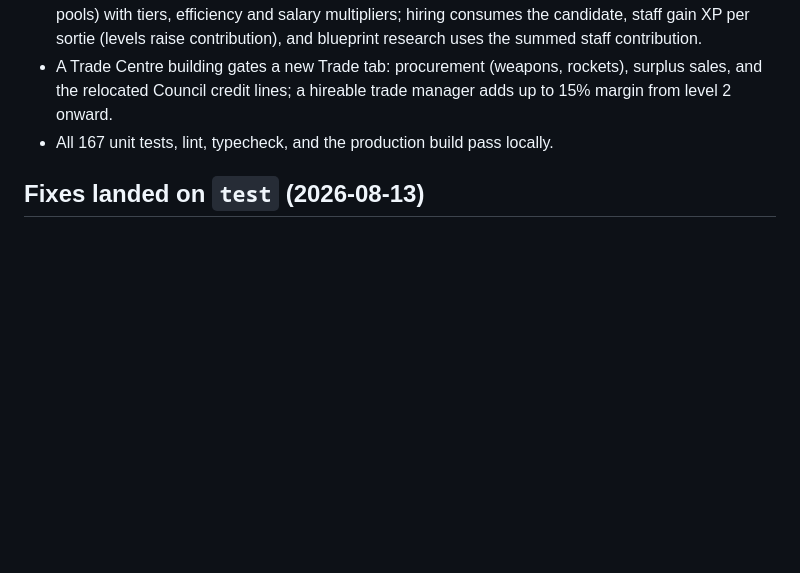
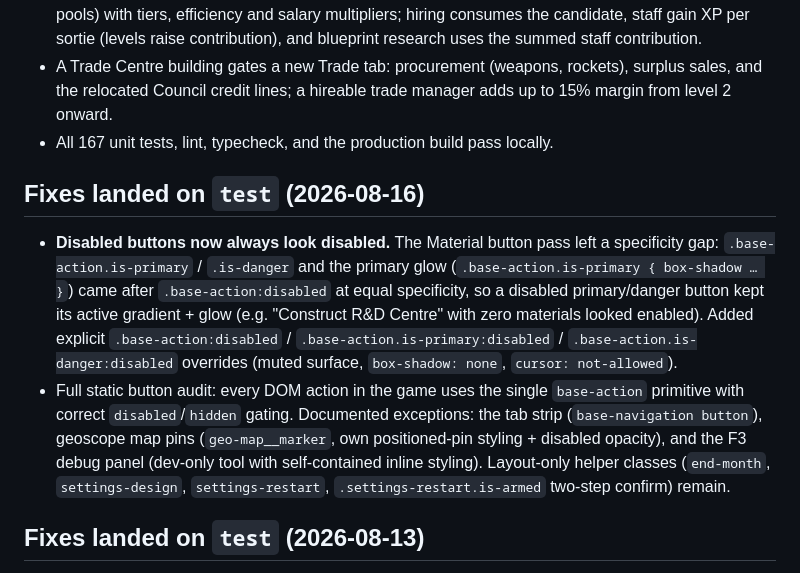
Before and after one commit to MaxVigil/Shmup, a Markdown page: docs/STATUS.md, the part around the change. GitHub-like rendering; blank space fills up the shorter version.

Commit message:
docs(status): record disabled-button fix + button audit outcome

```diff
--- a/docs/STATUS.md
+++ b/docs/STATUS.md
@@ -492,6 +492,24 @@ The funding-nations expansion and the round-4 playtest fixes are implemented on
   up to 15% margin from level 2 onward.
 - All 167 unit tests, lint, typecheck, and the production build pass locally.
 
+## Fixes landed on `test` (2026-08-16)
+
+- **Disabled buttons now always look disabled.** The Material button pass left a
+  specificity gap: `.base-action.is-primary` / `.is-danger` and the primary glow
+  (`.base-action.is-primary { box-shadow … }`) came after `.base-action:disabled`
+  at equal specificity, so a disabled primary/danger button kept its active
+  gradient + glow (e.g. "Construct R&D Centre" with zero materials looked
+  enabled). Added explicit `.base-action:disabled` /
+  `.base-action.is-primary:disabled` / `.base-action.is-danger:disabled`
+  overrides (muted surface, `box-shadow: none`, `cursor: not-allowed`).
+- Full static button audit: every DOM action in the game uses the single
+  `base-action` primitive with correct `disabled`/`hidden` gating. Documented
+  exceptions: the tab strip (`base-navigation button`), geoscope map pins
+  (`geo-map__marker`, own positioned-pin styling + disabled opacity), and the
+  F3 debug panel (dev-only tool with self-contained inline styling).
+  Layout-only helper classes (`end-month`, `settings-design`,
+  `settings-restart`, `.settings-restart.is-armed` two-step confirm) remain.
+
 ## Fixes landed on `test` (2026-08-13)
 
 - Action-button text (`launch-sortie`, `return-to-base`) is now re-applied on every
```
